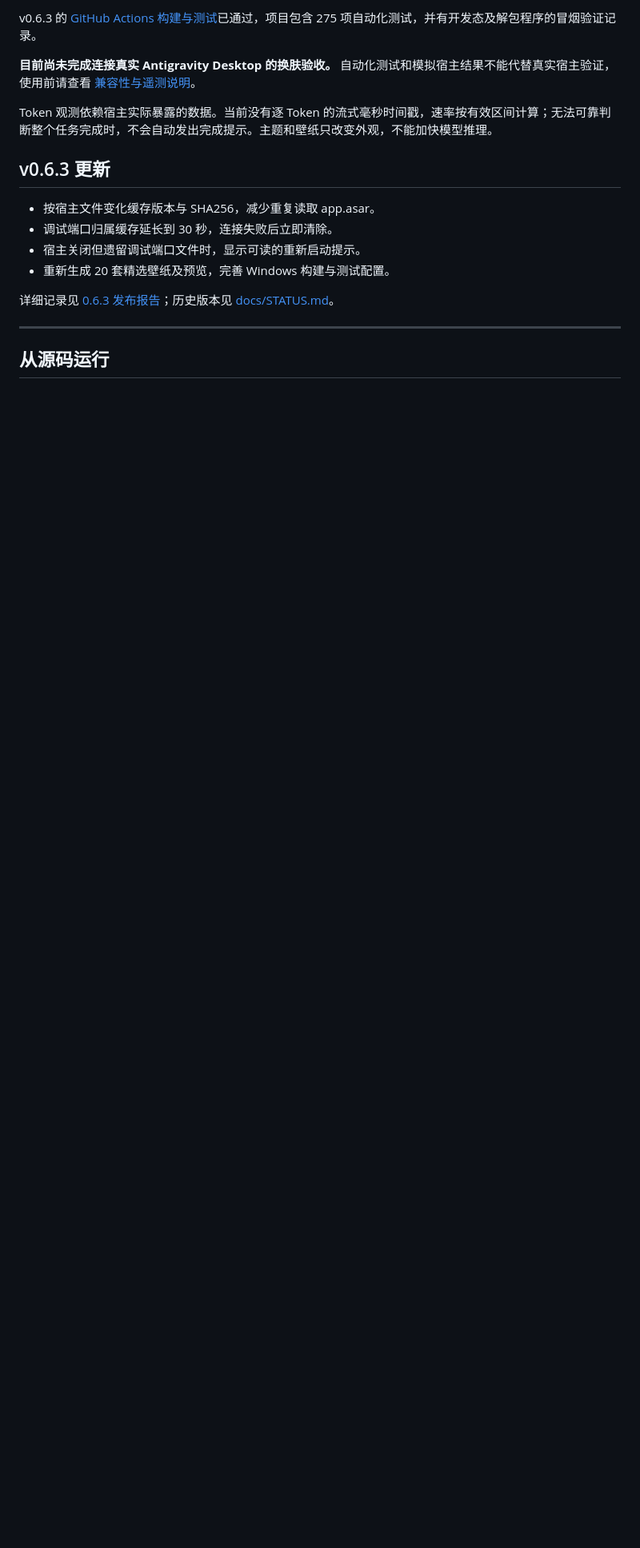
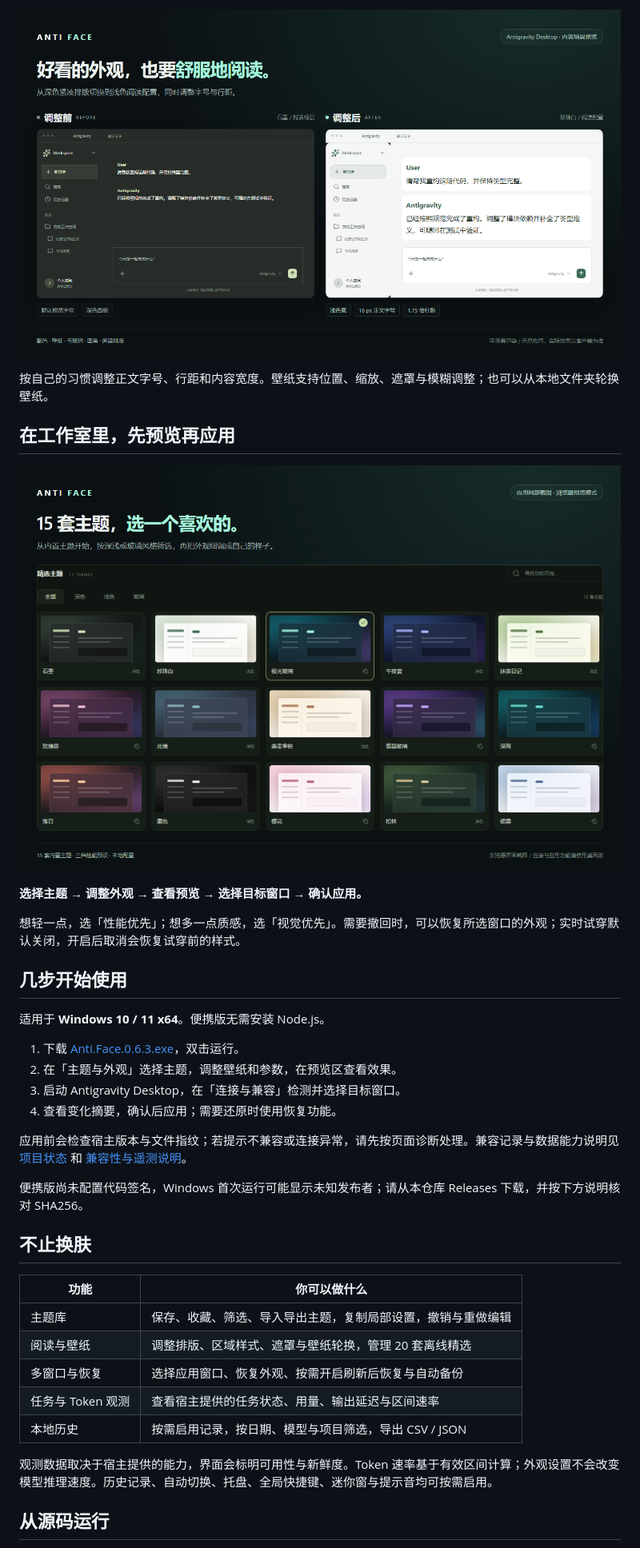
Before and after one commit to Will-McAvoy/anti-face, a Markdown page: README.md, the part around one of its changes. Shown at 80% size. GitHub-like rendering; pictures changed too: docs/media/chat-before-after.png (added), docs/media/studio.png (added); blank space fills up the shorter version.

```diff
--- a/README.md
+++ b/README.md
@@ -37,20 +43,40 @@
 
-v0.6.3 的 [GitHub Actions 构建与测试](https://github.com/Will-McAvoy/anti-face/actions/runs/38250812117)已通过，项目包含 275 项自动化测试，并有开发态及解包程序的冒烟验证记录。
+![对话阅读配置对比：石墨紧凑预览与珍珠白阅读预览，后者使用16像素正文与1.75倍行距](docs/media/chat-before-after.png)
 
-**目前尚未完成连接真实 Antigravity Desktop 的换肤验收。** 自动化测试和模拟宿主结果不能代替真实宿主验证，使用前请查看 [兼容性与遥测说明](docs/TELEMETRY-CAPABILITIES.md)。
+按自己的习惯调整正文字号、行距和内容宽度。壁纸支持位置、缩放、遮罩与模糊调整；也可以从本地文件夹轮换壁纸。
 
-Token 观测依赖宿主实际暴露的数据。当前没有逐 Token 的流式毫秒时间戳，速率按有效区间计算；无法可靠判断整个任务完成时，不会自动发出完成提示。主题和壁纸只改变外观，不能加快模型推理。
+## 在工作室里，先预览再应用
 
-## v0.6.3 更新
+![Anti Face工作室主题选择区的实际运行截图：15套主题、深浅与玻璃风格筛选、主题搜索](docs/media/studio.png)
 
-- 按宿主文件变化缓存版本与 SHA256，减少重复读取 app.asar。
-- 调试端口归属缓存延长到 30 秒，连接失败后立即清除。
-- 宿主关闭但遗留调试端口文件时，显示可读的重新启动提示。
-- 重新生成 20 套精选壁纸及预览，完善 Windows 构建与测试配置。
+**选择主题 → 调整外观 → 查看预览 → 选择目标窗口 → 确认应用。**
 
-详细记录见 [0.6.3 发布报告](docs/V0.6.3-RELEASE-REPORT.md)；历史版本见 [docs/STATUS.md](docs/STATUS.md)。
+想轻一点，选「性能优先」；想多一点质感，选「视觉优先」。需要撤回时，可以恢复所选窗口的外观；实时试穿默认关闭，开启后取消会恢复试穿前的样式。
 
----
+## 几步开始使用
+
+适用于 **Windows 10 / 11 x64**。便携版无需安装 Node.js。
+
+1. 下载 [Anti.Face.0.6.3.exe](https://github.com/Will-McAvoy/anti-face/releases/download/v0.6.3/Anti.Face.0.6.3.exe)，双击运行。
+2. 在「主题与外观」选择主题，调整壁纸和参数，在预览区查看效果。
+3. 启动 Antigravity Desktop，在「连接与兼容」检测并选择目标窗口。
+4. 查看变化摘要，确认后应用；需要还原时使用恢复功能。
+
+应用前会检查宿主版本与文件指纹；若提示不兼容或连接异常，请先按页面诊断处理。兼容记录与数据能力说明见 [项目状态](docs/STATUS.md) 和 [兼容性与遥测说明](docs/TELEMETRY-CAPABILITIES.md)。
+
+便携版尚未配置代码签名，Windows 首次运行可能显示未知发布者；请从本仓库 Releases 下载，并按下方说明核对 SHA256。
+
+## 不止换肤
+
+| 功能 | 你可以做什么 |
+| --- | --- |
+| 主题库 | 保存、收藏、筛选、导入导出主题，复制局部设置，撤销与重做编辑 |
+| 阅读与壁纸 | 调整排版、区域样式、遮罩与壁纸轮换，管理 20 套离线精选 |
+| 多窗口与恢复 | 选择应用窗口、恢复外观、按需开启刷新后恢复与自动备份 |
+| 任务与 Token 观测 | 查看宿主提供的任务状态、用量、输出延迟与区间速率 |
+| 本地历史 | 按需启用记录，按日期、模型与项目筛选，导出 CSV / JSON |
+
+观测数据取决于宿主提供的能力，界面会标明可用性与新鲜度。Token 速率基于有效区间计算；外观设置不会改变模型推理速度。历史记录、自动切换、托盘、全局快捷键、迷你窗与提示音均可按需启用。
 
 ## 从源码运行
 
```
Also changed, not shown: other parts of README.md (+47 -144 lines), docs/SHOWCASE.md (added, +40 -0 lines), docs/media/home-before-after.png (added), docs/media/theme-gallery.png (added), 1 other file.
